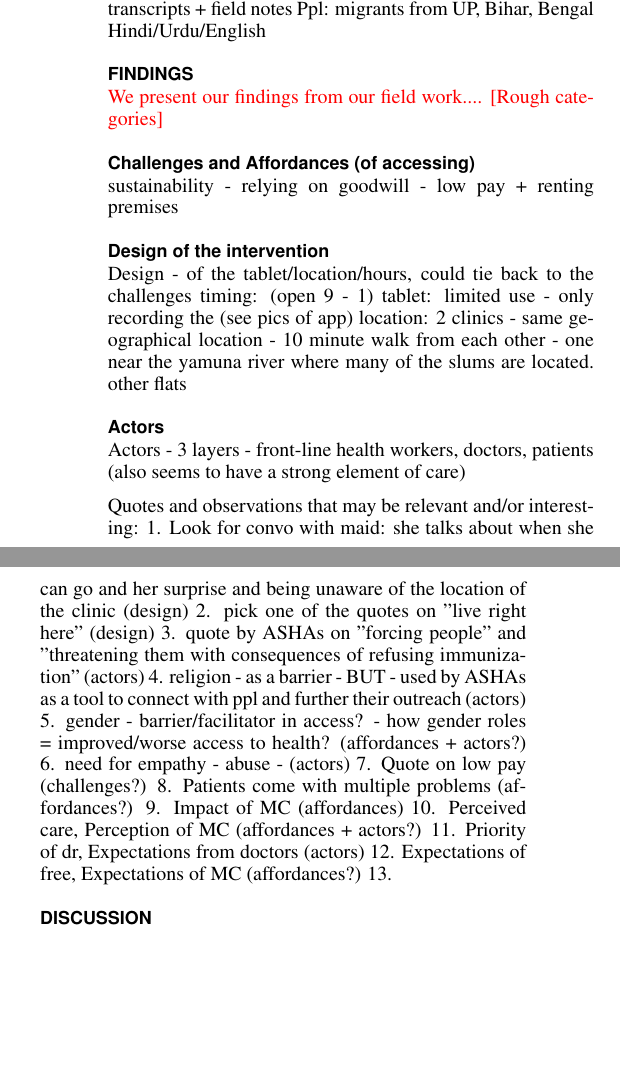
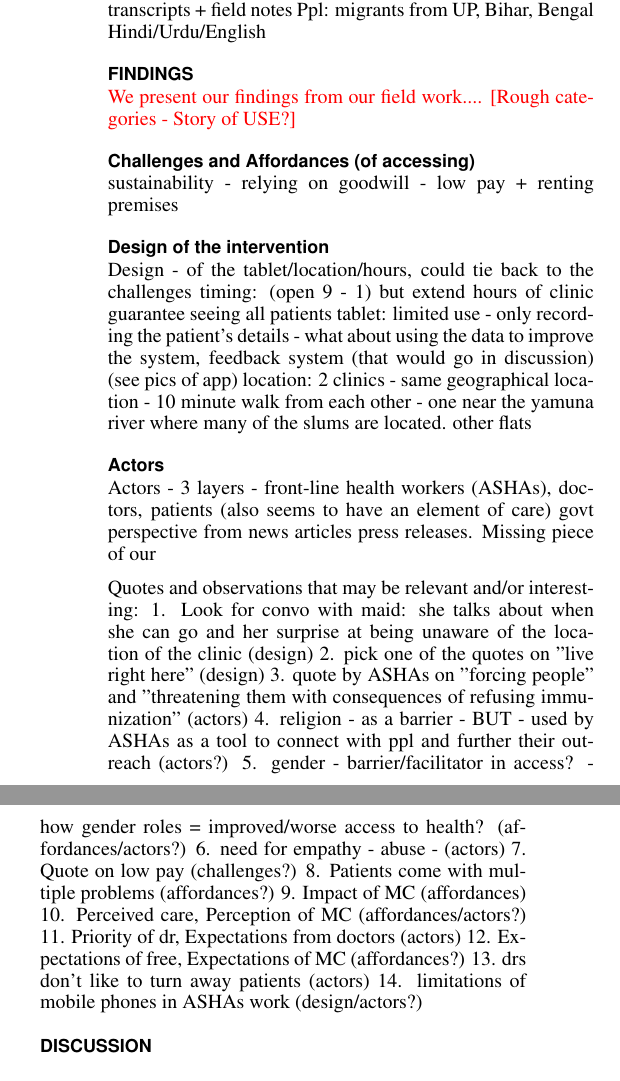
Before and after one commit to aismail1997/mohallaClinic, a LaTeX document (main.tex, which reads findings.tex): two parts of the columns of page 2 of 2, joined at a grey line, cut so that both start at the same text, the shorter picture padded with empty space. Compiled offline with pdfLaTeX.

Commit message:
Update on Overleaf.

```diff
--- a/findings.tex
+++ b/findings.tex
@@ -4,31 +4,34 @@ This will form the chunk of your writing. I have sometimes iterated through thes
 
 STORY OF USE
 \end{comment}
-\textcolor{red}{We present our findings from our field work.... [Rough categories]}
+\textcolor{red}{We present our findings from our field work.... [Rough categories - Story of USE?]}
 
 \subsection{Challenges and Affordances (of accessing)}
 sustainability - relying on goodwill - low pay + renting premises
 
 \subsection{Design of the intervention}
 Design - of the tablet/location/hours, could tie back to the challenges
-timing: (open 9 - 1)
-tablet: limited use - only recording the  (see pics of app)
+timing: (open 9 - 1) but extend hours of clinic
+guarantee seeing all patients
+tablet: limited use - only recording the patient's details - what about using the data to improve the system, feedback system (that would go in discussion) (see pics of app)
 location: 2 clinics - same geographical location - 10 minute walk from each other - one near the yamuna river where many of the slums are located. other flats
 
 \subsection{Actors}
-Actors - 3 layers - front-line health workers, doctors, patients (also seems to have a strong element of care)
+Actors - 3 layers - front-line health workers (ASHAs), doctors, patients (also seems to have an element of care)
+govt perspective from news articles press releases. Missing piece of our
 
 Quotes and observations that may be relevant and/or interesting:
-1. Look for convo with maid: she talks about when she can go and her surprise and being unaware of the location of the clinic (design)
+1. Look for convo with maid: she talks about when she can go and her surprise at being unaware of the location of the clinic (design)
 2. pick one of the quotes on "live right here" (design)
 3. quote by ASHAs on "forcing people" and "threatening them with consequences of refusing immunization" (actors)
-4. religion - as a barrier - BUT - used by ASHAs as a tool to connect with ppl and further their outreach (actors)
-5. gender - barrier/facilitator in access? - how gender roles = improved/worse access to health? (affordances + actors?)
+4. religion - as a barrier - BUT - used by ASHAs as a tool to connect with ppl and further their outreach (actors?)
+5. gender - barrier/facilitator in access? - how gender roles = improved/worse access to health? (affordances/actors?)
 6. need for empathy - abuse - (actors)
 7. Quote on low pay (challenges?)
 8. Patients come with multiple problems (affordances?)
 9. Impact of MC (affordances)
-10. Perceived care, Perception of MC (affordances + actors?)
+10. Perceived care, Perception of MC (affordances/actors?)
 11. Priority of dr, Expectations from doctors (actors)
 12. Expectations of free, Expectations of MC (affordances?)
-13.
+13. drs don't like to turn away patients (actors)
+14. limitations of mobile phones in ASHAs work (design/actors?)
```
Also changed, not shown: background.tex (+10 -5 lines), introduction.tex (+2 -4 lines).
